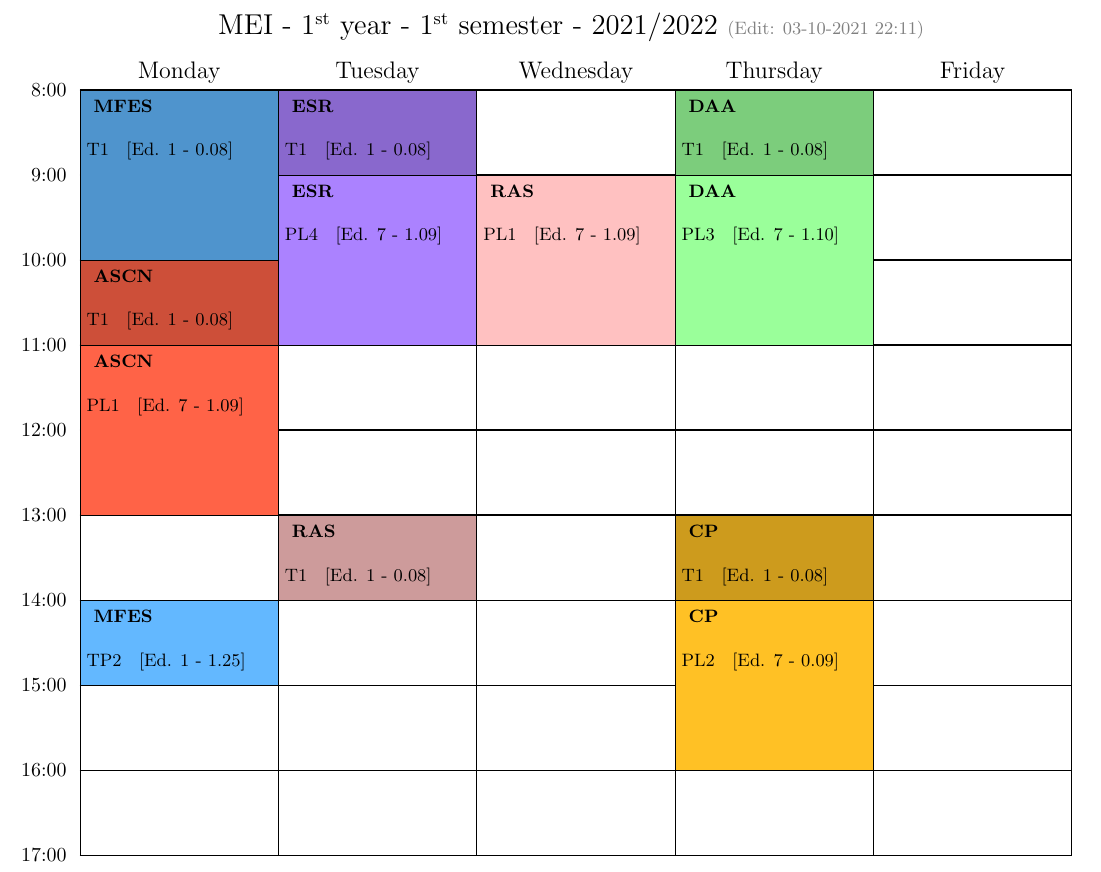
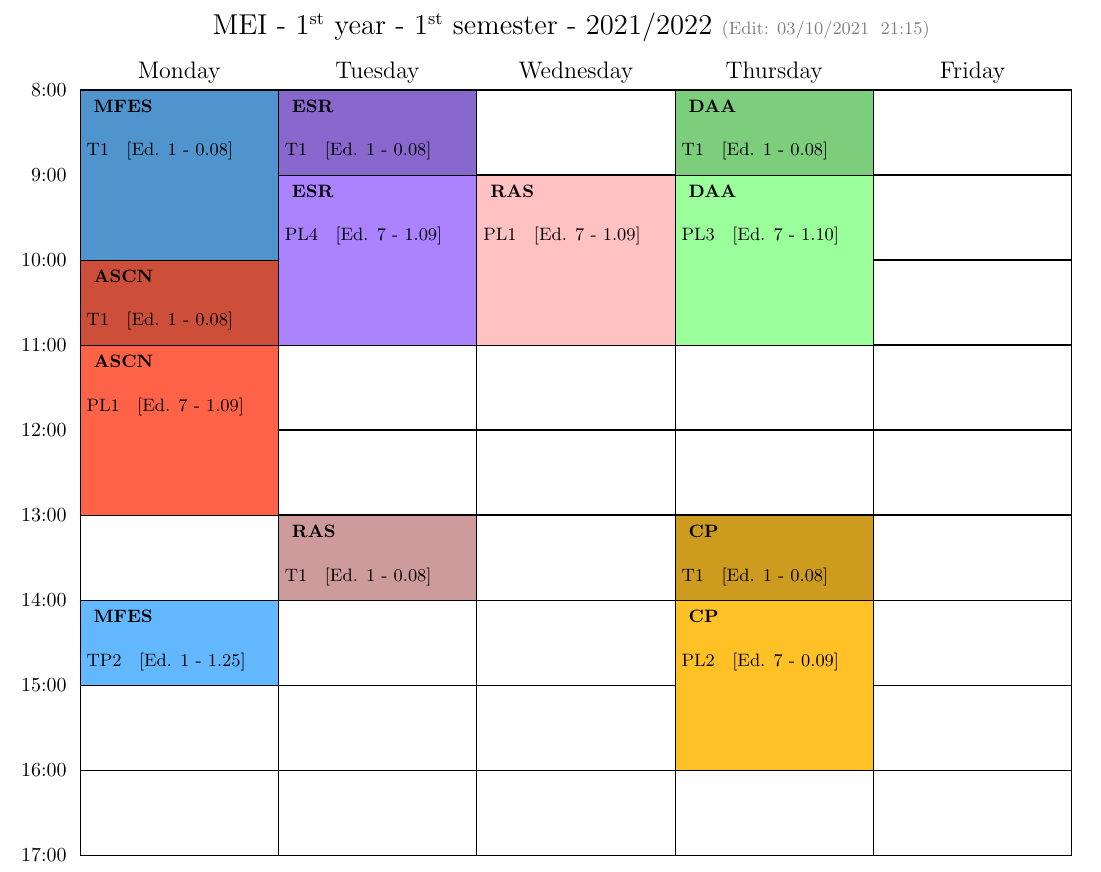
Before and after one commit to vaavaav/MEI, a LaTeX document (1y/1s/schedule/schedule_1y_1s.tex): part of the page, cut so that both start at the same text. Compiled offline with pdfLaTeX.

Commit message:
Update schedule

```diff
--- a/1y/1s/schedule/schedule_1y_1s.tex
+++ b/1y/1s/schedule/schedule_1y_1s.tex
@@ -2,6 +2,7 @@
 \usepackage{calc}
 \usepackage[x11names]{xcolor}
 \usepackage{schedule}
+\usepackage[ddmmyyyy]{datetime}
 
 \begin{document}
 
@@ -28,7 +29,7 @@
 \NewAppointment{ESR}{MediumPurple1}{black}
 \NewAppointment{MFES}{SteelBlue1}{black}
 \NewAppointment{RAS}{RosyBrown1}{black}
-\begin{schedule}[MEI - $1^{\textrm{\small st}}$ year - $1^{\textrm{\small st}}$ semester - 2021/2022 {\color{gray}\small(Edit: 03-10-2021 22:11)} ]
+\begin{schedule}[MEI - $1^{\textrm{\small st}}$ year - $1^{\textrm{\small st}}$ semester - 2021/2022 {\color{gray}\small(Edit: \today \; \currenttime)} ]
 
     %%  MONDAYS
     \TMFES{\textbf{  MFES}}{\\ T1 \; [Ed. 1 - 0.08]}{M}{08:00-10:00}
```
Also changed, not shown: 1y/1s/schedule/schedule_1y_1s.pdf.
